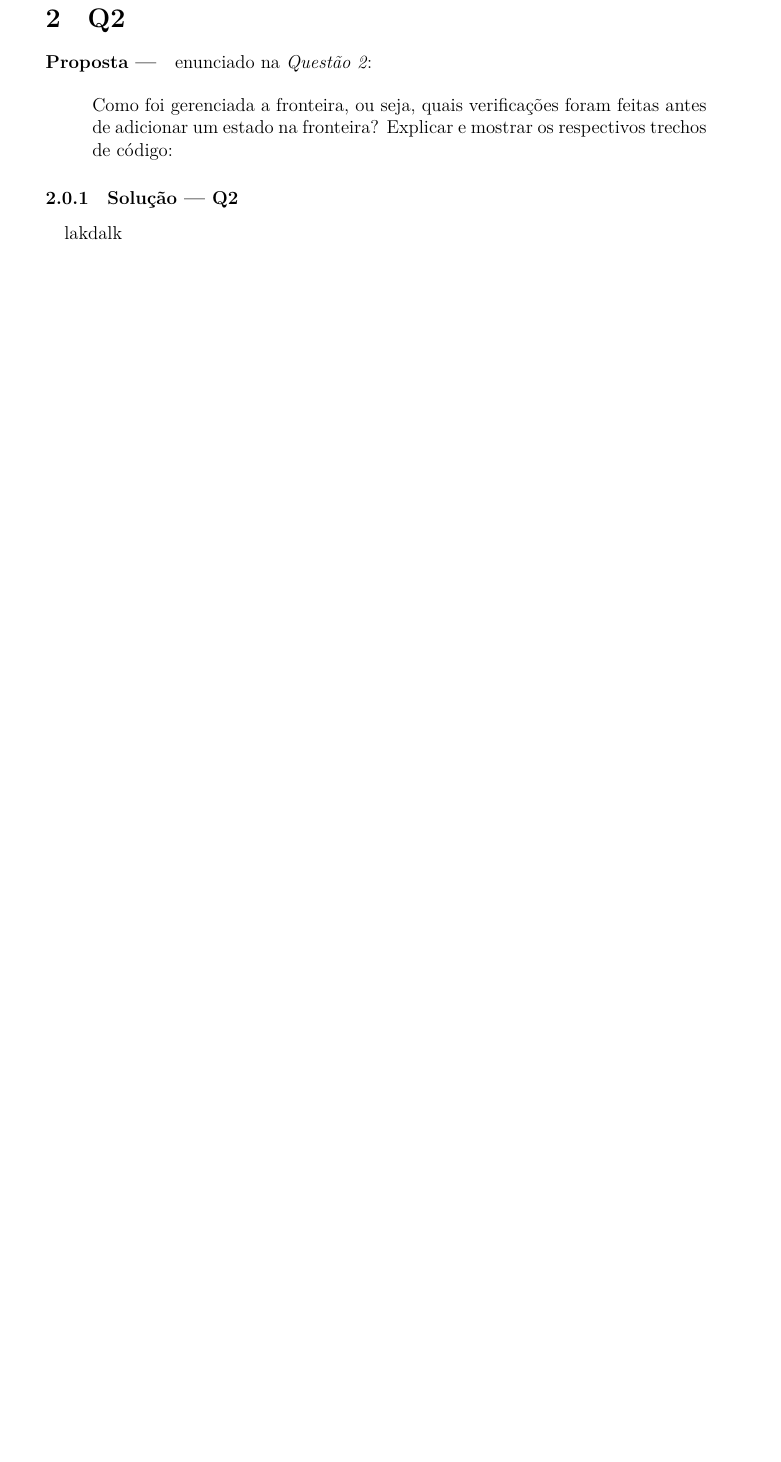
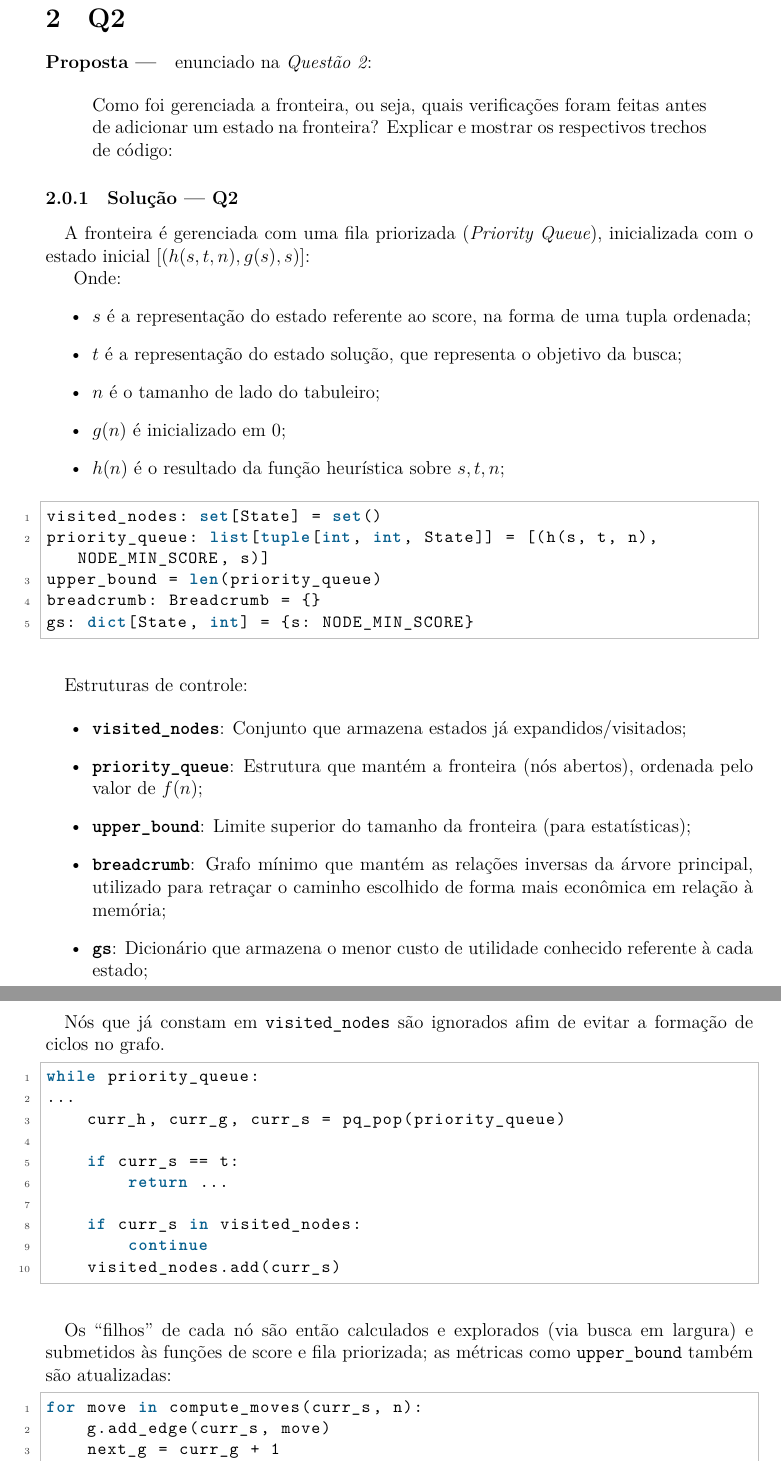
Before and after one commit to PedroBinotto/INE5633-2025.02, a LaTeX document (trabalho_1/latex/article.tex): part of page 4 of 6 before the commit and two parts of pages 4 and 5 of 7 after it, the two joined at a grey line, cut so that both start at the same text, the shorter picture padded with empty space. Compiled offline with XeLaTeX.

Commit message:
update latex

```diff
--- a/trabalho_1/latex/article.tex
+++ b/trabalho_1/latex/article.tex
@@ -178,4 +178,59 @@ Como foi gerenciada a fronteira, ou seja, quais verificações foram feitas ante
 \subsubsection{Solução --- \textbf{Q2}}
 
 \paragraph{}
-lakdalk
+A fronteira é gerenciada com uma fila priorizada (\textit{Priority Queue}), inicializada com o estado inicial $\left[ \left( h(s, t, n), g(s), s \right) \right]$:
+
+Onde:
+\begin{itemize}
+  \item $s$ é a representação do estado referente ao score, na forma de uma tupla ordenada;
+  \item $t$ é a representação do estado solução, que representa o objetivo da busca;
+  \item $n$ é o tamanho de lado do tabuleiro;
+  \item $g(n)$ é inicializado em 0;
+  \item $h(n)$ é o resultado da função heurística sobre $s, t, n$;
+\end{itemize}
+
+\begin{lstlisting}[language=python]
+visited_nodes: set[State] = set()
+priority_queue: list[tuple[int, int, State]] = [(h(s, t, n), NODE_MIN_SCORE, s)]
+upper_bound = len(priority_queue)
+breadcrumb: Breadcrumb = {}
+gs: dict[State, int] = {s: NODE_MIN_SCORE}
+\end{lstlisting}
+
+\paragraph{}
+Estruturas de controle:
+
+\begin{itemize}
+  \item \textbf{\texttt{visited\_nodes}}: Conjunto que armazena estados já expandidos/visitados;
+  \item \textbf{\texttt{priority\_queue}}: Estrutura que mantém a fronteira (nós abertos), ordenada pelo valor de $f(n)$;
+  \item \textbf{\texttt{upper\_bound}}: Limite superior do tamanho da fronteira (para estatísticas);
+  \item \textbf{\texttt{breadcrumb}}: Grafo mínimo que mantém as relações inversas da árvore principal, utilizado para
+    retraçar o caminho escolhido de forma mais econômica em relação à memória;
+  \item \textbf{\texttt{gs}}: Dicionário que armazena o menor custo de utilidade conhecido referente à cada estado;
+\end{itemize}
+
+\paragraph{}
+Nós que já constam em \texttt{visited\_nodes} são ignorados afim de evitar a formação de ciclos no grafo.
+
+\begin{lstlisting}[language=python]
+while priority_queue:
+...
+    curr_h, curr_g, curr_s = pq_pop(priority_queue)
+
+    if curr_s == t:
+        return ...
+
+    if curr_s in visited_nodes:
+        continue
+    visited_nodes.add(curr_s)
+\end{lstlisting}
+
+\paragraph{}
+Os ``filhos'' de cada nó são então calculados e explorados (via busca em largura) e submetidos às funções de score e
+fila priorizada; as métricas como \texttt{upper\_bound} também são atualizadas:
+
+\begin{lstlisting}[language=Python]
+for move in compute_moves(curr_s, n):
+    g.add_edge(curr_s, move)
+    next_g = curr_g + 1
+    if move in visited_nodes and next_g >= gs.get(move, NODE_MAX_SCORE):
```
Also changed, not shown: trabalho_1/latex/article.tex (12 more changed lines), 3 other files.
